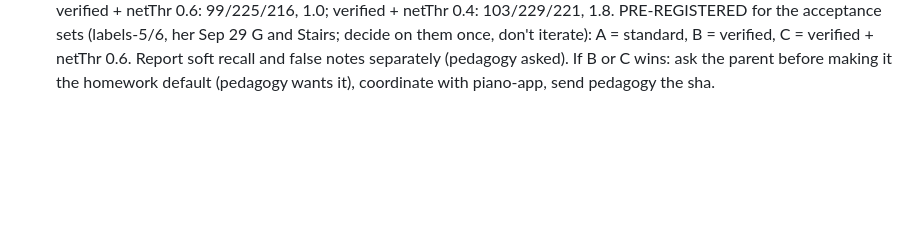
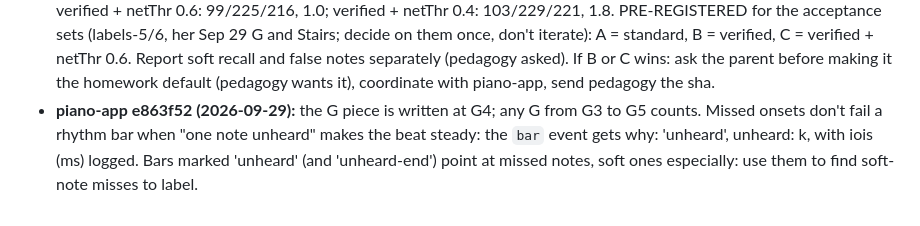
Before and after one commit to ezyang/piano-pad, a Markdown page: agents/audio.md, the part around the change. Rendered like a GitHub page; blank space fills up the shorter version.

Commit message:
audio charter: piano-app's unheard-bar logging
Co-Authored-By: Claude Opus 5.5 <noreply@anthropic.com>
Claude-Session: https://claude.ai/code/session_01KmhwkDcygs8PpCRNodq5dp

```diff
--- a/agents/audio.md
+++ b/agents/audio.md
@@ -402,3 +402,9 @@ As of 2026-09-26:
   (pedagogy asked). If B or C wins: ask the parent before making it the
   homework default (pedagogy wants it), coordinate with piano-app, send
   pedagogy the sha.
+- **piano-app e863f52 (2026-09-29):** the G piece is written at G4; any G
+  from G3 to G5 counts. Missed onsets don't fail a rhythm bar when "one note
+  unheard" makes the beat steady: the `bar` event gets why: 'unheard',
+  unheard: k, with iois (ms) logged. Bars marked 'unheard' (and
+  'unheard-end') point at missed notes, soft ones especially: use them to
+  find soft-note misses to label.
```
